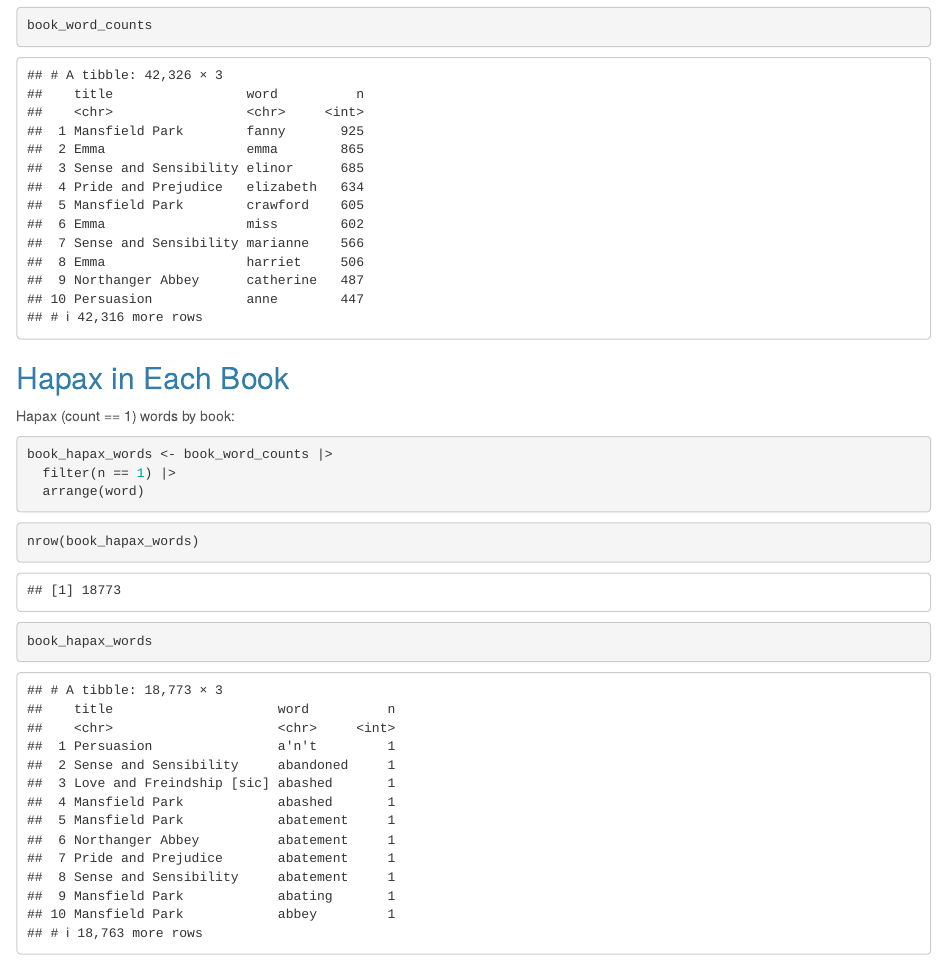
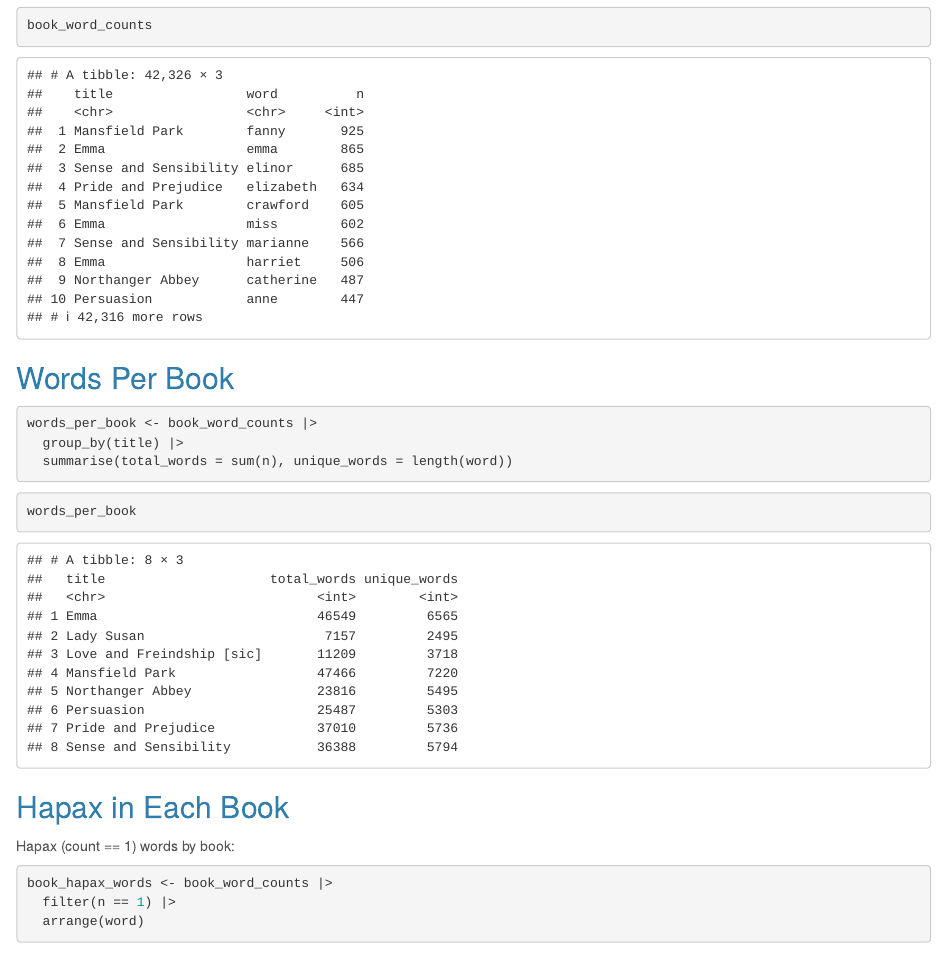
Before and after one commit to spkaluzny/hapax, an R Markdown document (austen_hapax.Rmd): the page in a window 1100 px wide, from 2570 px down. Rendered offline with R 4.5, knitr and Pandoc, with nearby package versions; some code elsewhere in the file could not run offline.

Commit message:
Added word counts per book

````diff
--- a/austen_hapax.Rmd
+++ b/austen_hapax.Rmd
@@ -104,6 +104,16 @@ book_word_counts <- words |>
 ```{r}
 book_word_counts
 ```
+## Words Per Book
+```{r}
+words_per_book <- book_word_counts |>
+  group_by(title) |>
+  summarise(total_words = sum(n), unique_words = length(word))
+```
+
+```{r}
+words_per_book
+```
 
 ## Hapax in Each Book
 
````
Also changed, not shown: austen_hapax.md.
